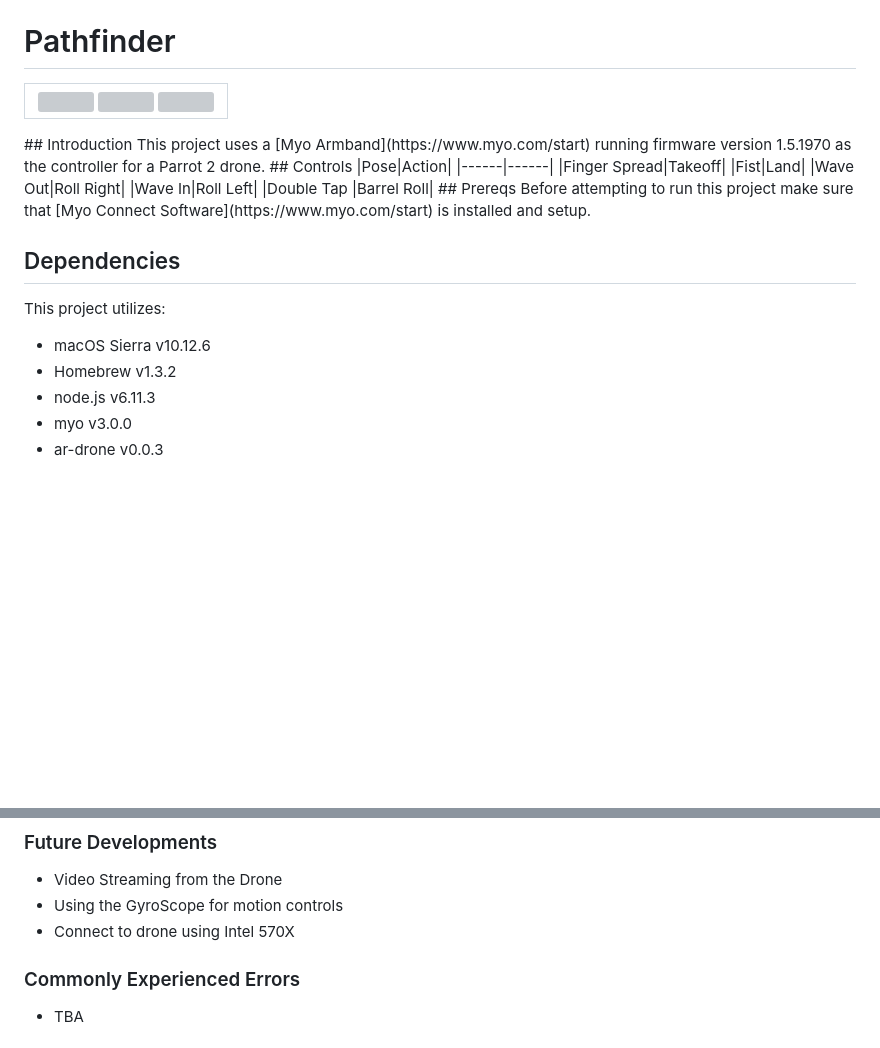
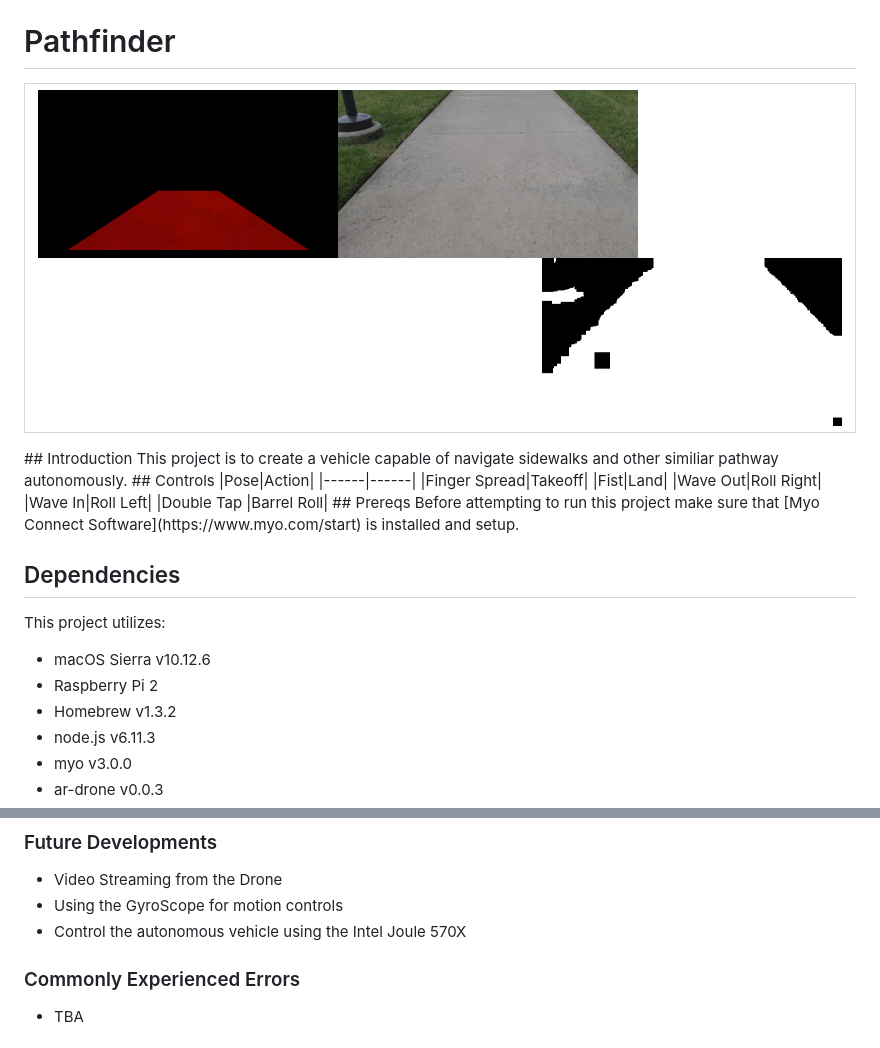
Before and after one commit to NWalker4483/PathFinder, a Markdown page: docs.md, 2 parts joined by grey strips. Drawn GitHub-style; pictures changed too: Area_Screenshot_10_12_30.png (added), Mask_Screenshot_10_12_30.png (added), View_Screenshot_10_12_30.png (added); blank space fills up the shorter version; grey boxes are pictures that could not be loaded.

Commit message:
Writing docs

```diff
--- a/docs.md
+++ b/docs.md
@@ -1,15 +1,15 @@
 # Pathfinder
 <table>
 <tr><td>
-<img src="View_Screenshot2017_10_23-10/12/30.png" width="300" height="300" align="center">
-<img src="Area_Screenshot2017_10_23-10/12/30.png" width="300" height="300" align="left">
-<img src="Mask_Screenshot2017_10_23-10/12/30.png" width="300" height="300" align="left">
+<img src="View_Screenshot_10_12_30.png" width="300" height="300" align="center">
+<img src="Area_Screenshot_10_12_30.png" width="300" height="300" align="left">
+<img src="Mask_Screenshot_10_12_30.png" width="300" height="300" align="right">
 
 </td>
 </tr>
 </table>
 ## Introduction
-This project uses a [Myo Armband](https://www.myo.com/start) running firmware version 1.5.1970 as the controller for a Parrot 2 drone.
+This project is to create a vehicle capable of navigate sidewalks and other similiar pathway autonomously.
 ## Controls
 |Pose|Action|
 |------|------|
@@ -24,6 +24,7 @@ Before attempting to run this project make sure that [Myo Connect Software](http
 ## Dependencies
 This project utilizes:
 * macOS Sierra v10.12.6
+* Raspberry Pi 2
 * Homebrew v1.3.2
 * node.js v6.11.3
 * myo v3.0.0
@@ -43,7 +44,7 @@ $ node Wright.js
 ### Future Developments
 * Video Streaming from the Drone
 * Using the GyroScope for motion controls
-* Connect to drone using Intel 570X
+* Control the autonomous vehicle using the Intel Joule 570X
 
 ### Commonly Experienced Errors
 * TBA
```
